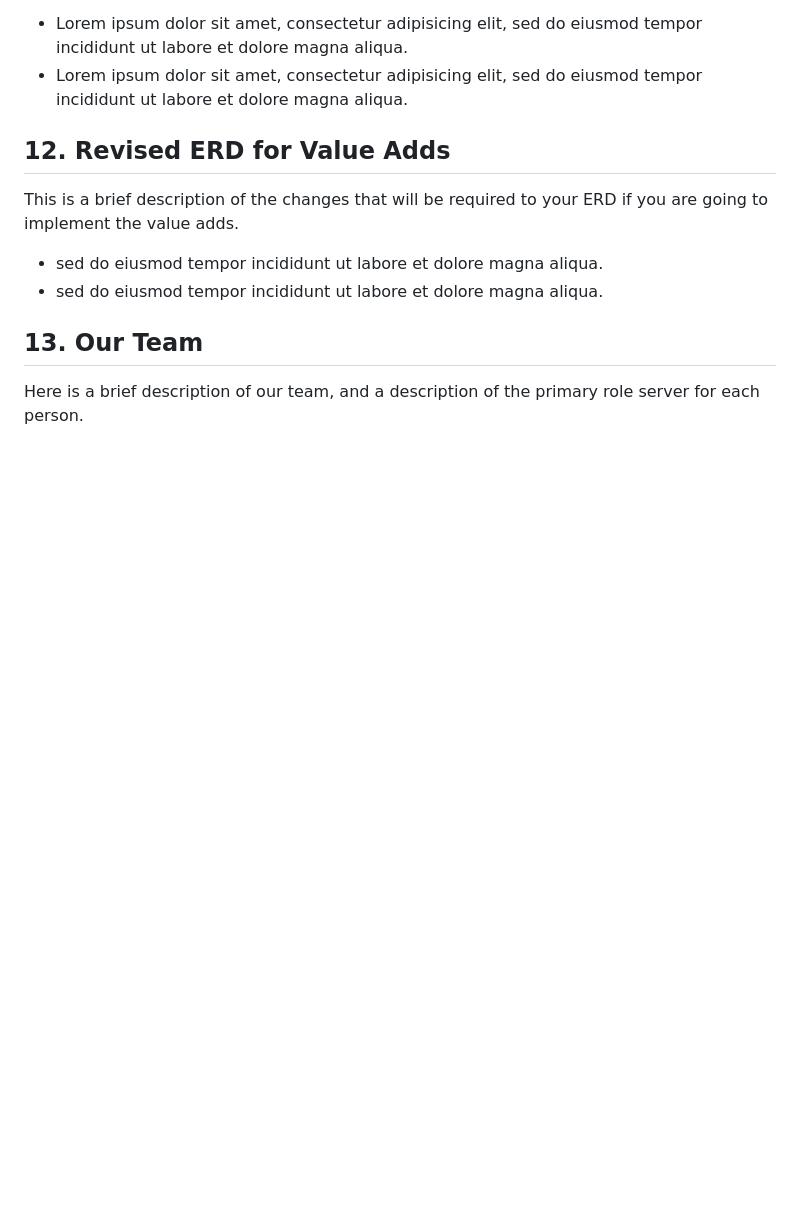
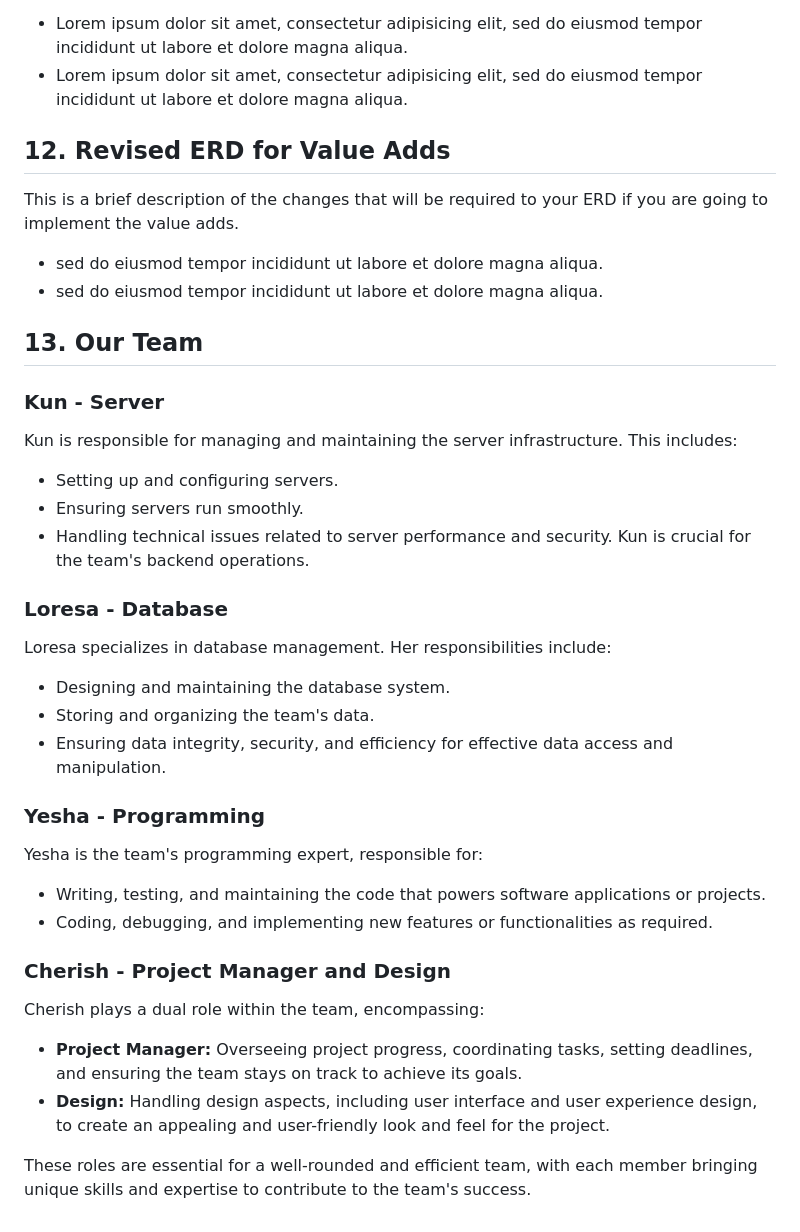
Before and after one commit to cherishirish/ecommerce-project, a Markdown page: Proposal/proposal.md, the part around the change. GitHub-like rendering; blank space fills up the shorter version.

Commit message:
Updated Team Roles Section

```diff
--- a/Proposal/proposal.md
+++ b/Proposal/proposal.md
@@ -199,4 +199,27 @@ This is a brief description of the changes that will be required to your ERD if
 
 ## 13. Our Team
 
-Here is a brief description of our team, and a description of the primary role server for each person.
+### Kun - Server ###
+Kun is responsible for managing and maintaining the server infrastructure. This includes:
+- Setting up and configuring servers.
+- Ensuring servers run smoothly.
+- Handling technical issues related to server performance and security.
+Kun is crucial for the team's backend operations.
+
+### Loresa - Database ###
+Loresa specializes in database management. Her responsibilities include:
+- Designing and maintaining the database system.
+- Storing and organizing the team's data.
+- Ensuring data integrity, security, and efficiency for effective data access and manipulation.
+
+### Yesha - Programming ###
+Yesha is the team's programming expert, responsible for:
+- Writing, testing, and maintaining the code that powers software applications or projects.
+- Coding, debugging, and implementing new features or functionalities as required.
+
+### Cherish - Project Manager and Design ###
+Cherish plays a dual role within the team, encompassing:
+- **Project Manager:** Overseeing project progress, coordinating tasks, setting deadlines, and ensuring the team stays on track to achieve its goals.
+- **Design:** Handling design aspects, including user interface and user experience design, to create an appealing and user-friendly look and feel for the project.
+
+These roles are essential for a well-rounded and efficient team, with each member bringing unique skills and expertise to contribute to the team's success.
```
